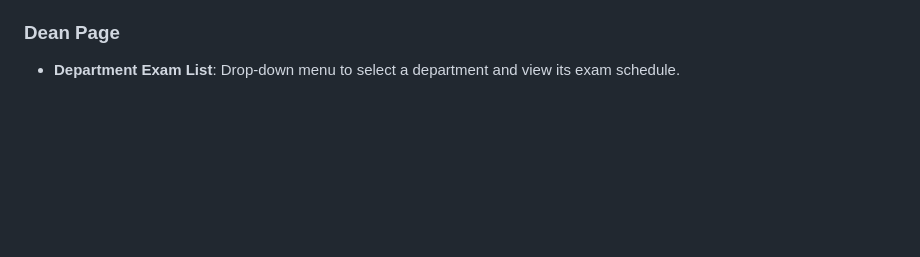
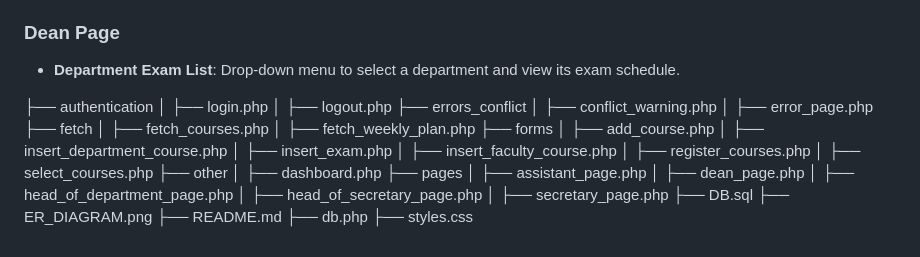
Before and after one commit to Pegasushi30/Exam-Planning-System, a Markdown page: README.md, the part around the change. GitHub-like rendering; blank space fills up the shorter version.

```diff
--- a/README.md
+++ b/README.md
@@ -67,3 +67,33 @@ The Exam Planning System is designed to streamline the management of exams withi
 
 ### Dean Page
 - **Department Exam List**: Drop-down menu to select a department and view its exam schedule.
+
+├── authentication
+│ ├── login.php
+│ ├── logout.php
+├── errors_conflict
+│ ├── conflict_warning.php
+│ ├── error_page.php
+├── fetch
+│ ├── fetch_courses.php
+│ ├── fetch_weekly_plan.php
+├── forms
+│ ├── add_course.php
+│ ├── insert_department_course.php
+│ ├── insert_exam.php
+│ ├── insert_faculty_course.php
+│ ├── register_courses.php
+│ ├── select_courses.php
+├── other
+│ ├── dashboard.php
+├── pages
+│ ├── assistant_page.php
+│ ├── dean_page.php
+│ ├── head_of_department_page.php
+│ ├── head_of_secretary_page.php
+│ ├── secretary_page.php
+├── DB.sql
+├── ER_DIAGRAM.png
+├── README.md
+├── db.php
+├── styles.css
```
